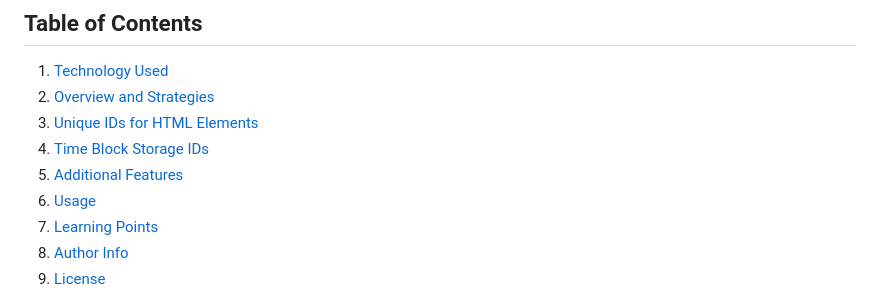
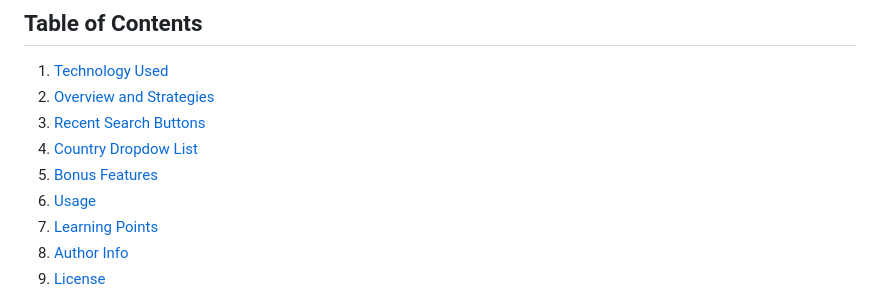
Before and after one commit to BrandonDHaskell/weather-planner, a Markdown page: README.md, the part around the change. GitHub-like rendering.

Commit message:
updated TOC in README

```diff
--- a/README.md
+++ b/README.md
@@ -11,9 +11,9 @@ See the [Deployed Site](https://bhaskell7901.github.io/weather-planner/)
 
 1. [Technology Used](#technology-used)
 2. [Overview and Strategies](#overview-and-strategies)
-3. [Unique IDs for HTML Elements](#unique-ids-for-html-elements)
-4. [Time Block Storage IDs](#time-block-storage-ids)
-5. [Additional Features](#additional-features)
+3. [Recent Search Buttons](#recent-search-buttons)
+4. [Country Dropdow List](#country-dropdow-list)
+5. [Bonus Features](#bonus-features)
 6. [Usage](#usage)
 7. [Learning Points](#learning-points)
 8. [Author Info](#author-info)
```
